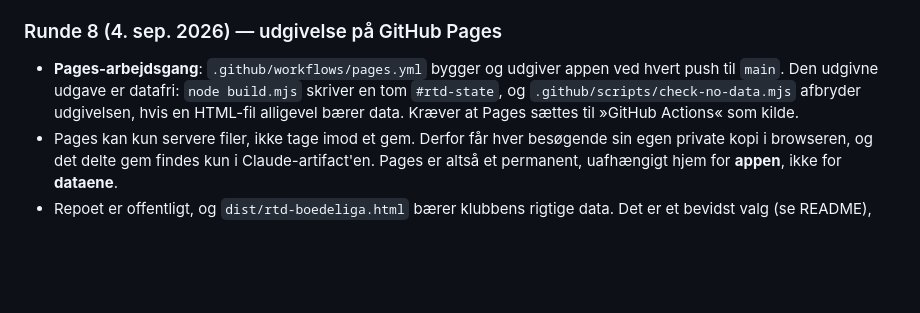
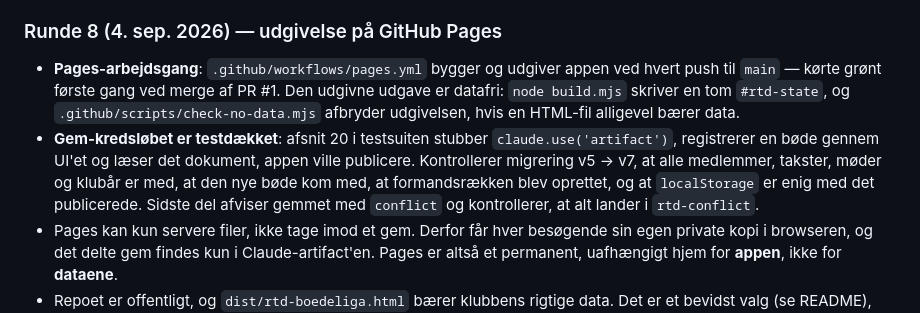
Before and after one commit to daniel-doc-lab/RTD, a Markdown page: docs/projekt.md, the part around the change. GitHub-like rendering; blank space fills up the shorter version.

```diff
--- a/docs/projekt.md
+++ b/docs/projekt.md
@@ -102,7 +102,8 @@ Regler: saldo = bøder − indbetalinger − afskrivninger pr. medlem; kassebeho
 
 ### Runde 8 (4. sep. 2026) — udgivelse på GitHub Pages
 
-- **Pages-arbejdsgang**: `.github/workflows/pages.yml` bygger og udgiver appen ved hvert push til `main`. Den udgivne udgave er datafri: `node build.mjs` skriver en tom `#rtd-state`, og `.github/scripts/check-no-data.mjs` afbryder udgivelsen, hvis en HTML-fil alligevel bærer data. Kræver at Pages sættes til »GitHub Actions« som kilde.
+- **Pages-arbejdsgang**: `.github/workflows/pages.yml` bygger og udgiver appen ved hvert push til `main` — kørte grønt første gang ved merge af PR #1. Den udgivne udgave er datafri: `node build.mjs` skriver en tom `#rtd-state`, og `.github/scripts/check-no-data.mjs` afbryder udgivelsen, hvis en HTML-fil alligevel bærer data.
+- **Gem-kredsløbet er testdækket**: afsnit 20 i testsuiten stubber `claude.use('artifact')`, registrerer en bøde gennem UI'et og læser det dokument, appen ville publicere. Kontrollerer migrering v5 → v7, at alle medlemmer, takster, møder og klubår er med, at den nye bøde kom med, at formandsrækken blev oprettet, og at `localStorage` er enig med det publicerede. Sidste del afviser gemmet med `conflict` og kontrollerer, at alt lander i `rtd-conflict`.
 - Pages kan kun servere filer, ikke tage imod et gem. Derfor får hver besøgende sin egen private kopi i browseren, og det delte gem findes kun i Claude-artifact'en. Pages er altså et permanent, uafhængigt hjem for **appen**, ikke for **dataene**.
 - Repoet er offentligt, og `dist/rtd-boedeliga.html` bærer klubbens rigtige data. Det er et bevidst valg (se README), men det er værd at kende.
 
```
Also changed, not shown: README.md (+1 -1 lines), docs/samtale-resume.md (+3 -3 lines).
